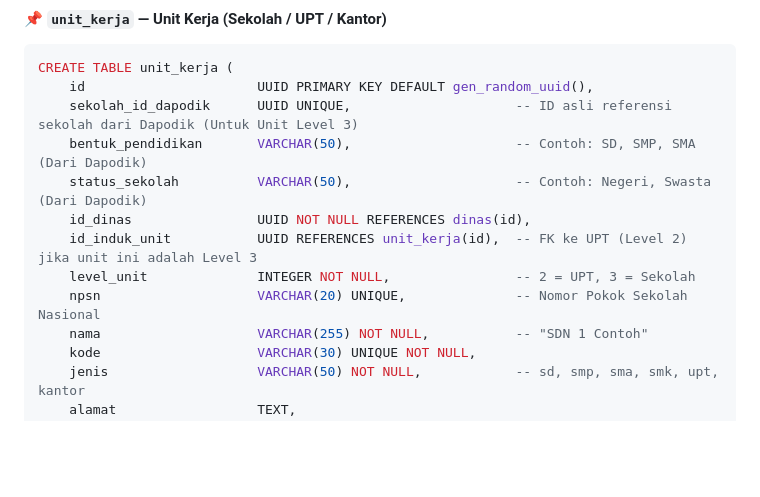
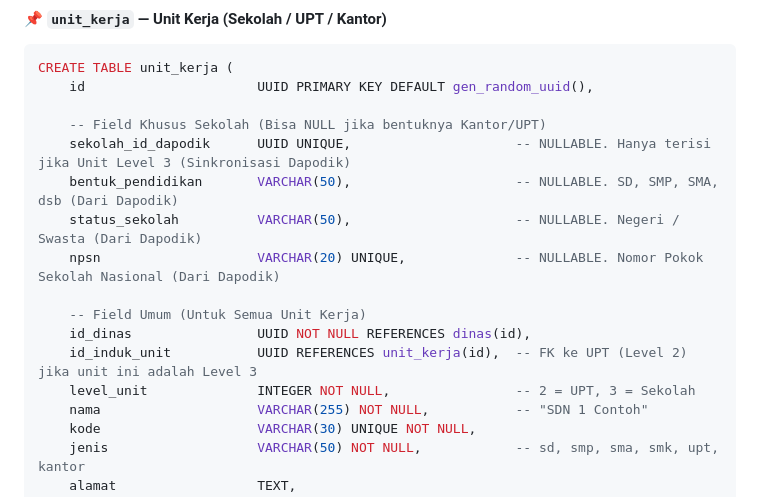
Before and after one commit to titipinformatika/mahesa, a Markdown page: planningall.md, the part around the change. Rendered like a GitHub page; blank space fills up the shorter version.

Commit message:
docs/db: tambah keterangan nullable pada kolom spesifik sekolah dapodik di unit_kerja

````diff
--- a/planningall.md
+++ b/planningall.md
@@ -440,13 +440,17 @@ CREATE TABLE skema_jam_kerja (
 ```sql
 CREATE TABLE unit_kerja (
     id                      UUID PRIMARY KEY DEFAULT gen_random_uuid(),
-    sekolah_id_dapodik      UUID UNIQUE,                     -- ID asli referensi sekolah dari Dapodik (Untuk Unit Level 3)
-    bentuk_pendidikan       VARCHAR(50),                     -- Contoh: SD, SMP, SMA (Dari Dapodik)
-    status_sekolah          VARCHAR(50),                     -- Contoh: Negeri, Swasta (Dari Dapodik)
+
+    -- Field Khusus Sekolah (Bisa NULL jika bentuknya Kantor/UPT)
+    sekolah_id_dapodik      UUID UNIQUE,                     -- NULLABLE. Hanya terisi jika Unit Level 3 (Sinkronisasi Dapodik)
+    bentuk_pendidikan       VARCHAR(50),                     -- NULLABLE. SD, SMP, SMA, dsb (Dari Dapodik)
+    status_sekolah          VARCHAR(50),                     -- NULLABLE. Negeri / Swasta (Dari Dapodik)
+    npsn                    VARCHAR(20) UNIQUE,              -- NULLABLE. Nomor Pokok Sekolah Nasional (Dari Dapodik)
+
+    -- Field Umum (Untuk Semua Unit Kerja)
     id_dinas                UUID NOT NULL REFERENCES dinas(id),
     id_induk_unit           UUID REFERENCES unit_kerja(id),  -- FK ke UPT (Level 2) jika unit ini adalah Level 3
     level_unit              INTEGER NOT NULL,                -- 2 = UPT, 3 = Sekolah
-    npsn                    VARCHAR(20) UNIQUE,              -- Nomor Pokok Sekolah Nasional
     nama                    VARCHAR(255) NOT NULL,           -- "SDN 1 Contoh"
     kode                    VARCHAR(30) UNIQUE NOT NULL,
     jenis                   VARCHAR(50) NOT NULL,            -- sd, smp, sma, smk, upt, kantor
````
